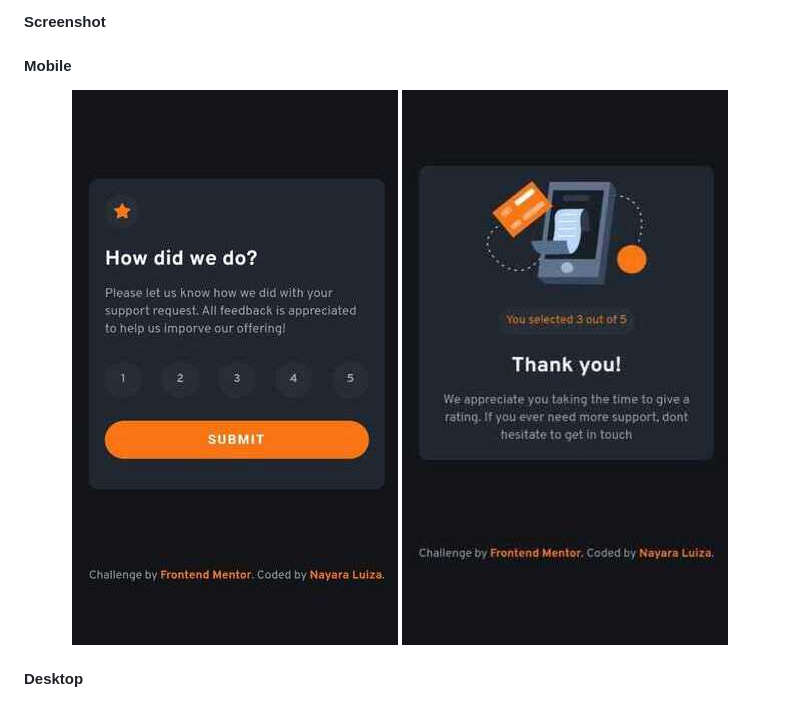
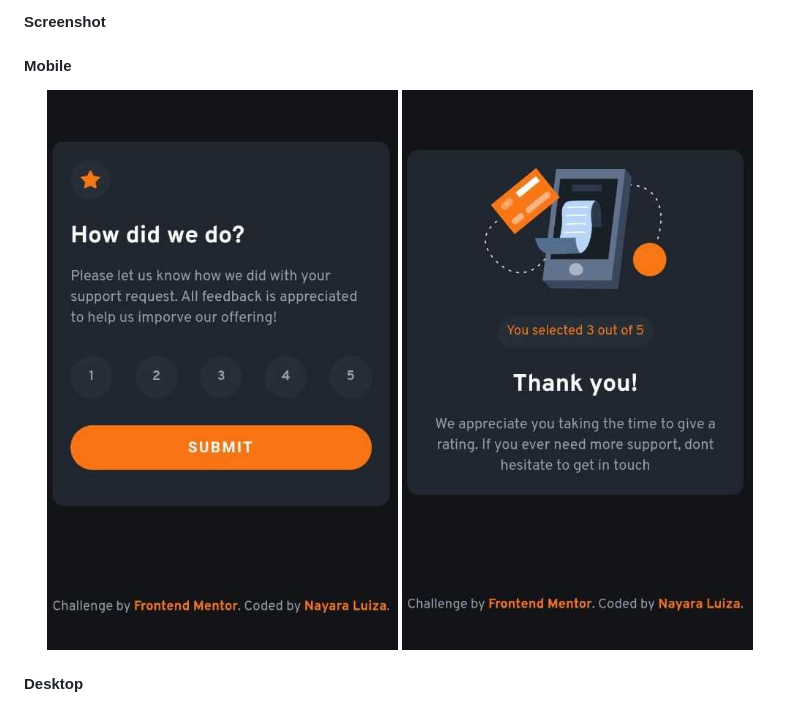
Before and after one commit to nalutm/frontend-mentor-challenge, a Markdown page: README.md, the part around the change. Rendered like a GitHub page; pictures changed too: interactive-rating-component/docs/screenshot-mobile-feedback.jpeg (added), interactive-rating-component/docs/screenshot-mobile-feedback.jpg (deleted), interactive-rating-component/docs/screenshot-mobile.jpeg (added).

Commit message:
:books: docs: Resized screenshot images

```diff
--- a/README.md
+++ b/README.md
@@ -133,8 +133,8 @@ Users should be able to:
 
 #### Mobile
 <div align="center">
-  <img src="./interactive-rating-component/docs/screenshot-mobile.jpg" alt="Screenshot solution mobile design">
-  <img src="./interactive-rating-component/docs/screenshot-mobile-feedback.jpg" alt="Screenshot solution mobile feedback design">
+  <img src="./interactive-rating-component/docs/screenshot-mobile.jpeg" alt="Screenshot solution mobile design">
+  <img src="./interactive-rating-component/docs/screenshot-mobile-feedback.jpeg" alt="Screenshot solution mobile feedback design">
 </div>
 
 #### Desktop
```
Also changed, not shown: interactive-rating-component/README.md (+2 -2 lines).
